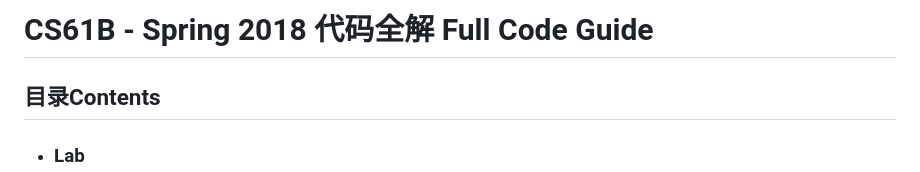
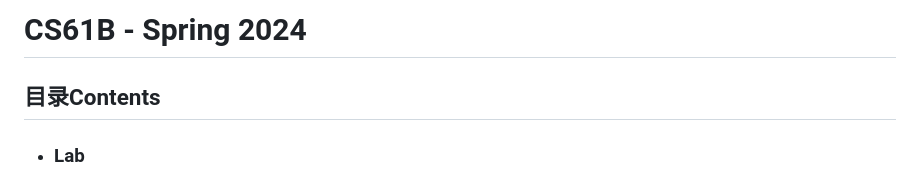
Before and after one commit to talentestors/CS61B-sp24, a Markdown page: README.md, the part around the change. Drawn GitHub-style.

Commit message:
Update course year in README

```diff
--- a/README.md
+++ b/README.md
@@ -1,4 +1,4 @@
-# **CS61B - Spring 2018 代码全解 Full Code Guide**
+# **CS61B - Spring 2024**
 
 ## **目录Contents**
 
```
